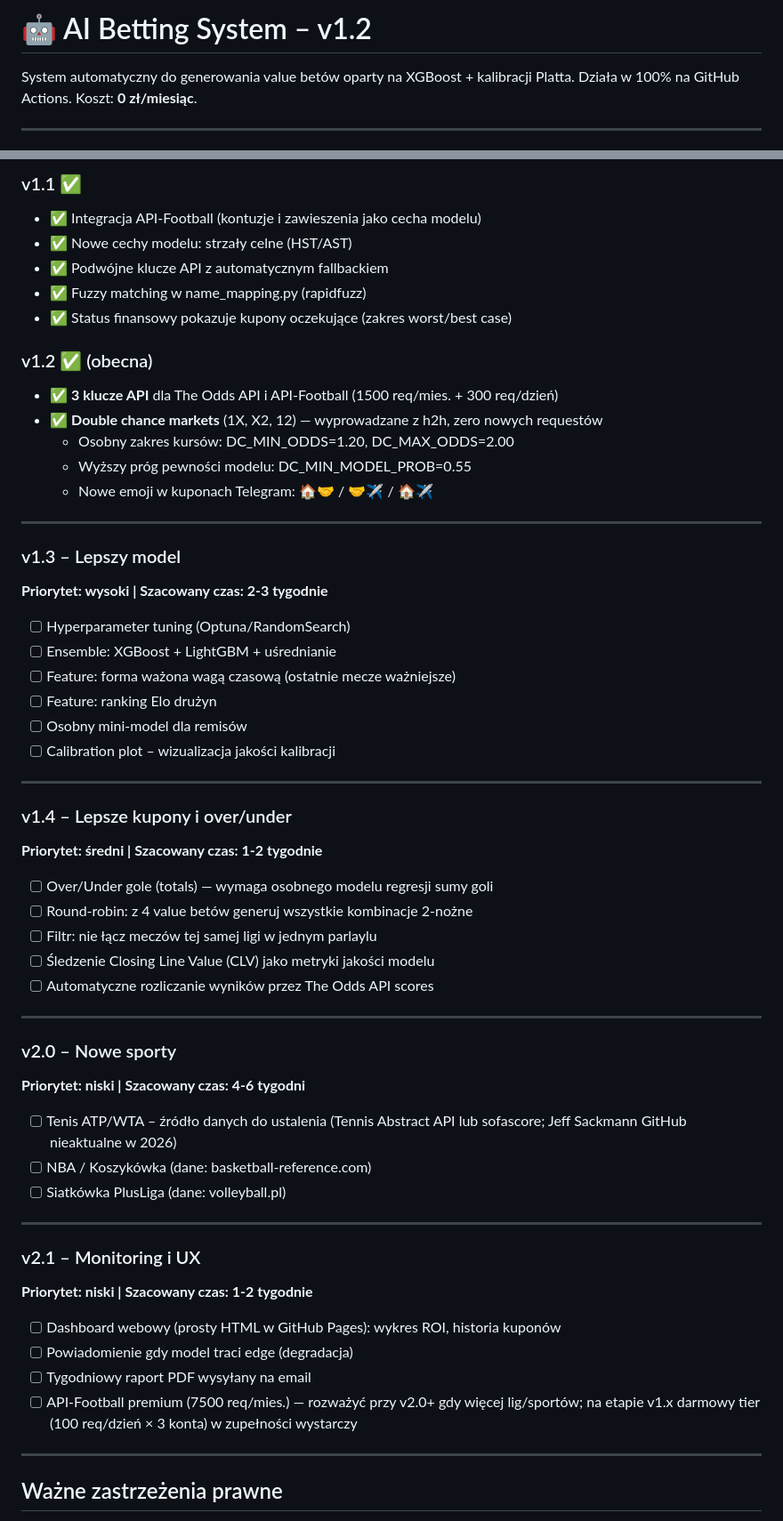
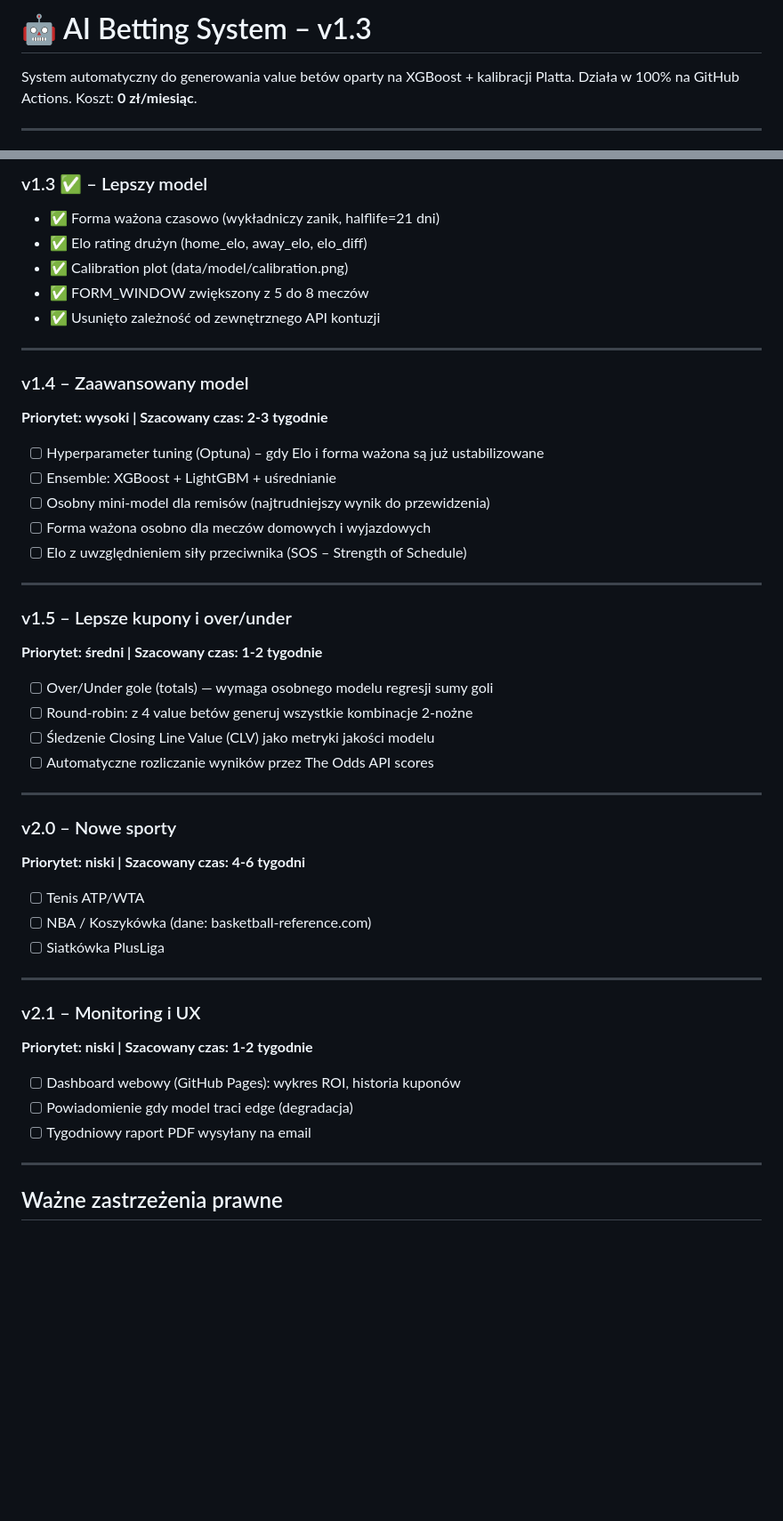
Before and after one commit to adriandeptula/betting-system, a Markdown page: README.md, 2 parts joined by grey strips. Shown at 89% size. GitHub-like rendering; blank space fills up the shorter version.

Commit message:
Bump version to v1.3 and update model features
Updated version to v1.3 and enhanced model features.

```diff
--- a/README.md
+++ b/README.md
@@ -1,4 +1,4 @@
-# 🤖 AI Betting System – v1.2
+# 🤖 AI Betting System – v1.3
 
 System automatyczny do generowania value betów oparty na XGBoost + kalibracji Platta.
 Działa w 100% na GitHub Actions. Koszt: **0 zł/miesiąc**.
@@ -281,38 +222,29 @@ Stawki Kelly są zaokrąglane do 5 PLN w sugestiach kuponów. Jeśli wpisujesz d
 
-### v1.1 ✅
-- ✅ Integracja API-Football (kontuzje i zawieszenia jako cecha modelu)
-- ✅ Nowe cechy modelu: strzały celne (HST/AST)
-- ✅ Podwójne klucze API z automatycznym fallbackiem
-- ✅ Fuzzy matching w name_mapping.py (rapidfuzz)
-- ✅ Status finansowy pokazuje kupony oczekujące (zakres worst/best case)
-
-### v1.2 ✅ (obecna)
-- ✅ **3 klucze API** dla The Odds API i API-Football (1500 req/mies. + 300 req/dzień)
-- ✅ **Double chance markets** (1X, X2, 12) — wyprowadzane z h2h, zero nowych requestów
-  - Osobny zakres kursów: DC_MIN_ODDS=1.20, DC_MAX_ODDS=2.00
-  - Wyższy próg pewności modelu: DC_MIN_MODEL_PROB=0.55
-  - Nowe emoji w kuponach Telegram: 🏠🤝 / 🤝✈️ / 🏠✈️
+### v1.3 ✅ – Lepszy model
+- ✅ Forma ważona czasowo (wykładniczy zanik, halflife=21 dni)
+- ✅ Elo rating drużyn (home_elo, away_elo, elo_diff)
+- ✅ Calibration plot (data/model/calibration.png)
+- ✅ FORM_WINDOW zwiększony z 5 do 8 meczów
+- ✅ Usunięto zależność od zewnętrznego API kontuzji
 
 ---
 
-### v1.3 – Lepszy model
+### v1.4 – Zaawansowany model
 **Priorytet: wysoki | Szacowany czas: 2-3 tygodnie**
 
-- [ ] Hyperparameter tuning (Optuna/RandomSearch)
+- [ ] Hyperparameter tuning (Optuna) – gdy Elo i forma ważona są już ustabilizowane
 - [ ] Ensemble: XGBoost + LightGBM + uśrednianie
-- [ ] Feature: forma ważona wagą czasową (ostatnie mecze ważniejsze)
-- [ ] Feature: ranking Elo drużyn
-- [ ] Osobny mini-model dla remisów
-- [ ] Calibration plot – wizualizacja jakości kalibracji
+- [ ] Osobny mini-model dla remisów (najtrudniejszy wynik do przewidzenia)
+- [ ] Forma ważona osobno dla meczów domowych i wyjazdowych
+- [ ] Elo z uwzględnieniem siły przeciwnika (SOS – Strength of Schedule)
 
 ---
 
-### v1.4 – Lepsze kupony i over/under
+### v1.5 – Lepsze kupony i over/under
 **Priorytet: średni | Szacowany czas: 1-2 tygodnie**
 
 - [ ] Over/Under gole (totals) — wymaga osobnego modelu regresji sumy goli
 - [ ] Round-robin: z 4 value betów generuj wszystkie kombinacje 2-nożne
-- [ ] Filtr: nie łącz meczów tej samej ligi w jednym parlaylu
 - [ ] Śledzenie Closing Line Value (CLV) jako metryki jakości modelu
 - [ ] Automatyczne rozliczanie wyników przez The Odds API scores
 
@@ -321,19 +253,18 @@ Stawki Kelly są zaokrąglane do 5 PLN w sugestiach kuponów. Jeśli wpisujesz d
 ### v2.0 – Nowe sporty
 **Priorytet: niski | Szacowany czas: 4-6 tygodni**
 
-- [ ] Tenis ATP/WTA – źródło danych do ustalenia (Tennis Abstract API lub sofascore; Jeff Sackmann GitHub nieaktualne w 2026)
+- [ ] Tenis ATP/WTA
 - [ ] NBA / Koszykówka (dane: basketball-reference.com)
-- [ ] Siatkówka PlusLiga (dane: volleyball.pl)
+- [ ] Siatkówka PlusLiga
 
 ---
 
 ### v2.1 – Monitoring i UX
 **Priorytet: niski | Szacowany czas: 1-2 tygodnie**
 
-- [ ] Dashboard webowy (prosty HTML w GitHub Pages): wykres ROI, historia kuponów
+- [ ] Dashboard webowy (GitHub Pages): wykres ROI, historia kuponów
 - [ ] Powiadomienie gdy model traci edge (degradacja)
 - [ ] Tygodniowy raport PDF wysyłany na email
-- [ ] API-Football premium (7500 req/mies.) — rozważyć przy v2.0+ gdy więcej lig/sportów; na etapie v1.x darmowy tier (100 req/dzień × 3 konta) w zupełności wystarczy
 
 ---
 
```
Also changed, not shown: other parts of README.md (+34 -93 lines).
